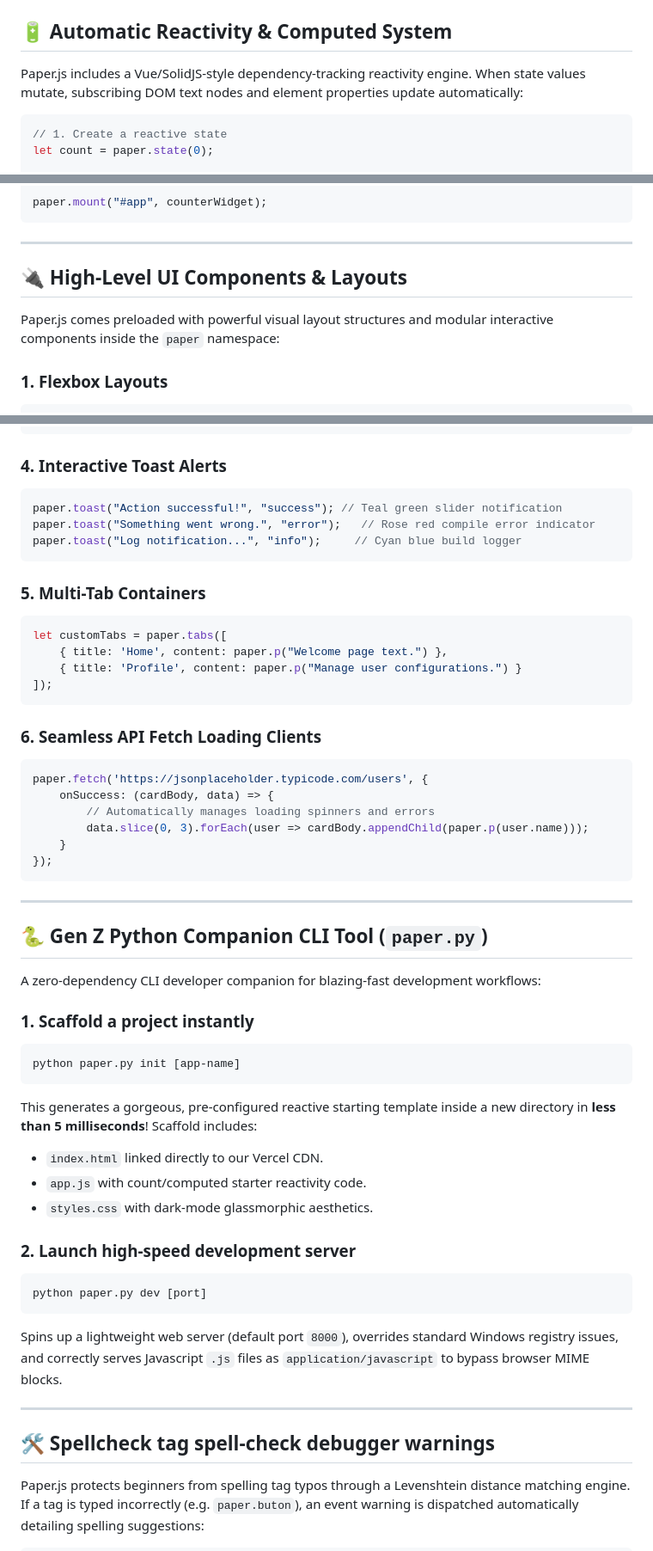
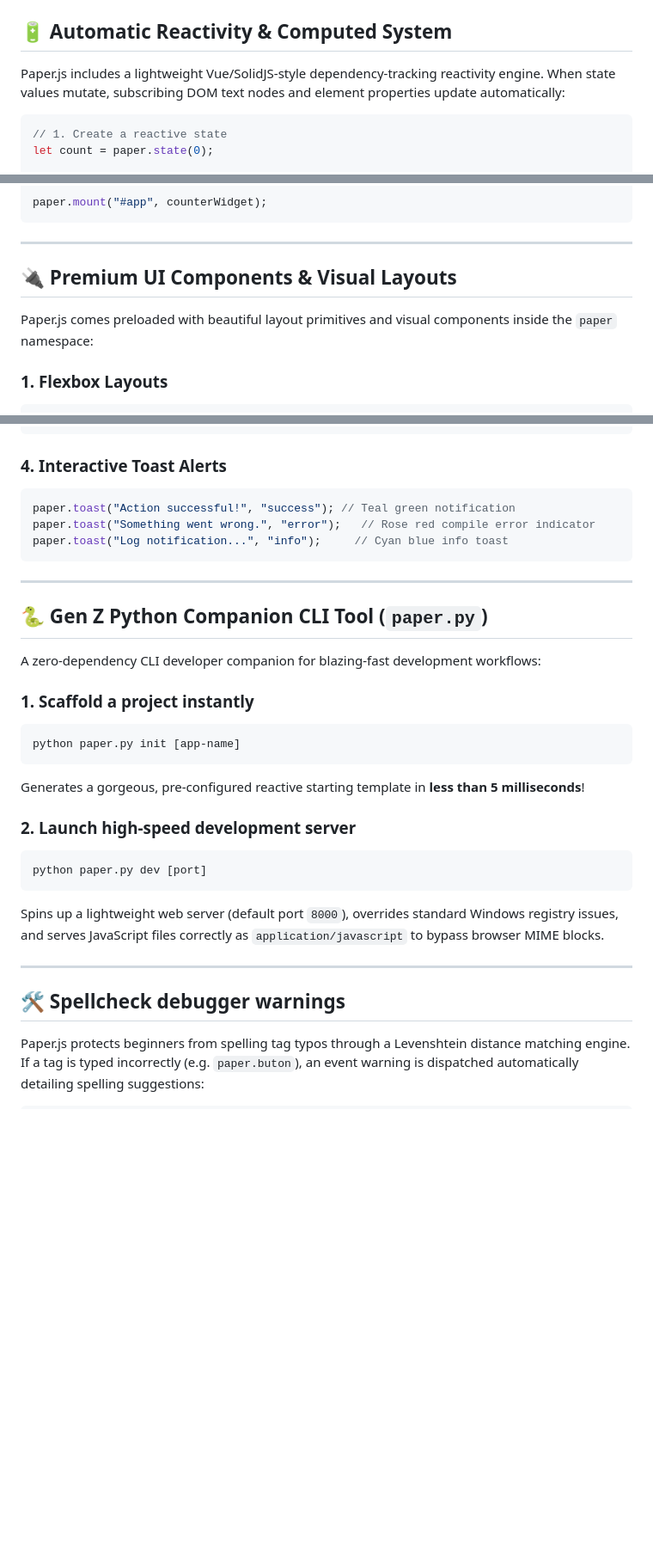
Before and after one commit to EldrexDelosReyesBula/Paper.js, a Markdown page: README.md, 3 parts joined by grey strips. Shown at 86% size. Rendered like a GitHub page; blank space fills up the shorter version.

````diff
--- a/README.md
+++ b/README.md
@@ -63,6 +129,6 @@ You can get started instantly without downloading or installing anything. Simply
 ## 🔋 Automatic Reactivity & Computed System
 
-Paper.js includes a Vue/SolidJS-style dependency-tracking reactivity engine. When state values mutate, subscribing DOM text nodes and element properties update automatically:
+Paper.js includes a lightweight Vue/SolidJS-style dependency-tracking reactivity engine. When state values mutate, subscribing DOM text nodes and element properties update automatically:
 
 ```javascript
 // 1. Create a reactive state
@@ -87,9 +153,9 @@ paper.mount("#app", counterWidget);
 
 ---
 
-## 🔌 High-Level UI Components & Layouts
+## 🔌 Premium UI Components & Visual Layouts
 
-Paper.js comes preloaded with powerful visual layout structures and modular interactive components inside the `paper` namespace:
+Paper.js comes preloaded with beautiful layout primitives and visual components inside the `paper` namespace:
 
 ### 1. Flexbox Layouts
 ```javascript
@@ -123,27 +189,9 @@ modal.show(); // Display modal with smooth background masks
 
 ### 4. Interactive Toast Alerts
 ```javascript
-paper.toast("Action successful!", "success"); // Teal green slider notification
+paper.toast("Action successful!", "success"); // Teal green notification
 paper.toast("Something went wrong.", "error");   // Rose red compile error indicator
-paper.toast("Log notification...", "info");     // Cyan blue build logger
-```
-
-### 5. Multi-Tab Containers
-```javascript
-let customTabs = paper.tabs([
-    { title: 'Home', content: paper.p("Welcome page text.") },
-    { title: 'Profile', content: paper.p("Manage user configurations.") }
-]);
-```
-
-### 6. Seamless API Fetch Loading Clients
-```javascript
-paper.fetch('https://jsonplaceholder.typicode.com/users', {
-    onSuccess: (cardBody, data) => {
-        // Automatically manages loading spinners and errors
-        data.slice(0, 3).forEach(user => cardBody.appendChild(paper.p(user.name)));
-    }
-});
+paper.toast("Log notification...", "info");     // Cyan blue info toast
 ```
 
 ---
@@ -156,21 +204,17 @@ A zero-dependency CLI developer companion for blazing-fast development workflows
 ```bash
 python paper.py init [app-name]
 ```
-This generates a gorgeous, pre-configured reactive starting template inside a new directory in **less than 5 milliseconds**!
-Scaffold includes:
-* `index.html` linked directly to our Vercel CDN.
-* `app.js` with count/computed starter reactivity code.
-* `styles.css` with dark-mode glassmorphic aesthetics.
+Generates a gorgeous, pre-configured reactive starting template in **less than 5 milliseconds**!
 
 ### 2. Launch high-speed development server
 ```bash
 python paper.py dev [port]
 ```
-Spins up a lightweight web server (default port `8000`), overrides standard Windows registry issues, and correctly serves Javascript `.js` files as `application/javascript` to bypass browser MIME blocks.
+Spins up a lightweight web server (default port `8000`), overrides standard Windows registry issues, and serves JavaScript files correctly as `application/javascript` to bypass browser MIME blocks.
 
 ---
 
-## 🛠️ Spellcheck tag spell-check debugger warnings
+## 🛠️ Spellcheck debugger warnings
 
 Paper.js protects beginners from spelling tag typos through a Levenshtein distance matching engine. If a tag is typed incorrectly (e.g. `paper.buton`), an event warning is dispatched automatically detailing spelling suggestions:
 
````
Also changed, not shown: other parts of README.md (+85 -18 lines).
